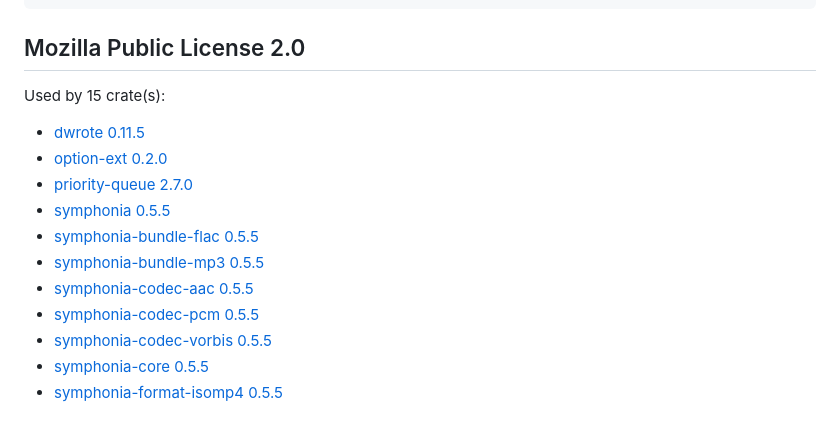
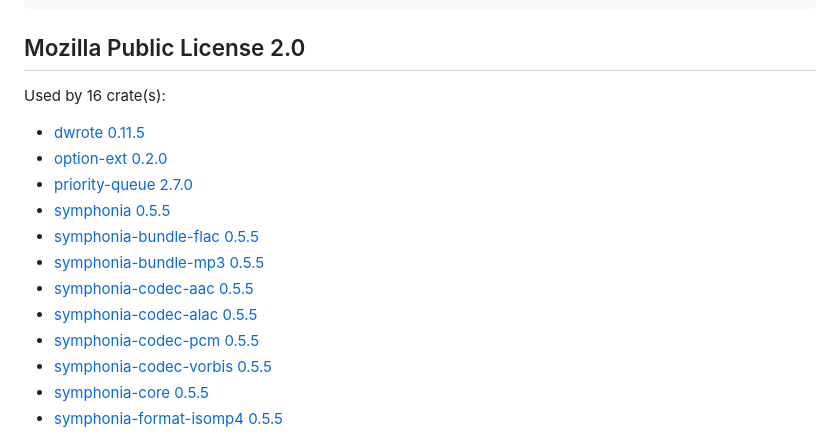
Before and after one commit to Hato1125/sonora, a Markdown page: THIRD-PARTY.md, the part around one of its changes. Drawn GitHub-style.

```diff
--- a/THIRD-PARTY.md
+++ b/THIRD-PARTY.md
@@ -1011,7 +1014,7 @@ authorization of the copyright holder.
 
 ## Mozilla Public License 2.0
 
-Used by 15 crate(s):
+Used by 16 crate(s):
 
 - [dwrote 0.11.5](https://github.com/servo/dwrote-rs)
 - [option-ext 0.2.0](https://github.com/soc/option-ext.git)
@@ -1020,6 +1023,7 @@ Used by 15 crate(s):
 - [symphonia-bundle-flac 0.5.5](https://github.com/pdeljanov/Symphonia)
 - [symphonia-bundle-mp3 0.5.5](https://github.com/pdeljanov/Symphonia)
 - [symphonia-codec-aac 0.5.5](https://github.com/pdeljanov/Symphonia)
+- [symphonia-codec-alac 0.5.5](https://github.com/pdeljanov/Symphonia)
 - [symphonia-codec-pcm 0.5.5](https://github.com/pdeljanov/Symphonia)
 - [symphonia-codec-vorbis 0.5.5](https://github.com/pdeljanov/Symphonia)
 - [symphonia-core 0.5.5](https://github.com/pdeljanov/Symphonia)
```
Also changed, not shown: other parts of THIRD-PARTY.md (+14 -11 lines).
